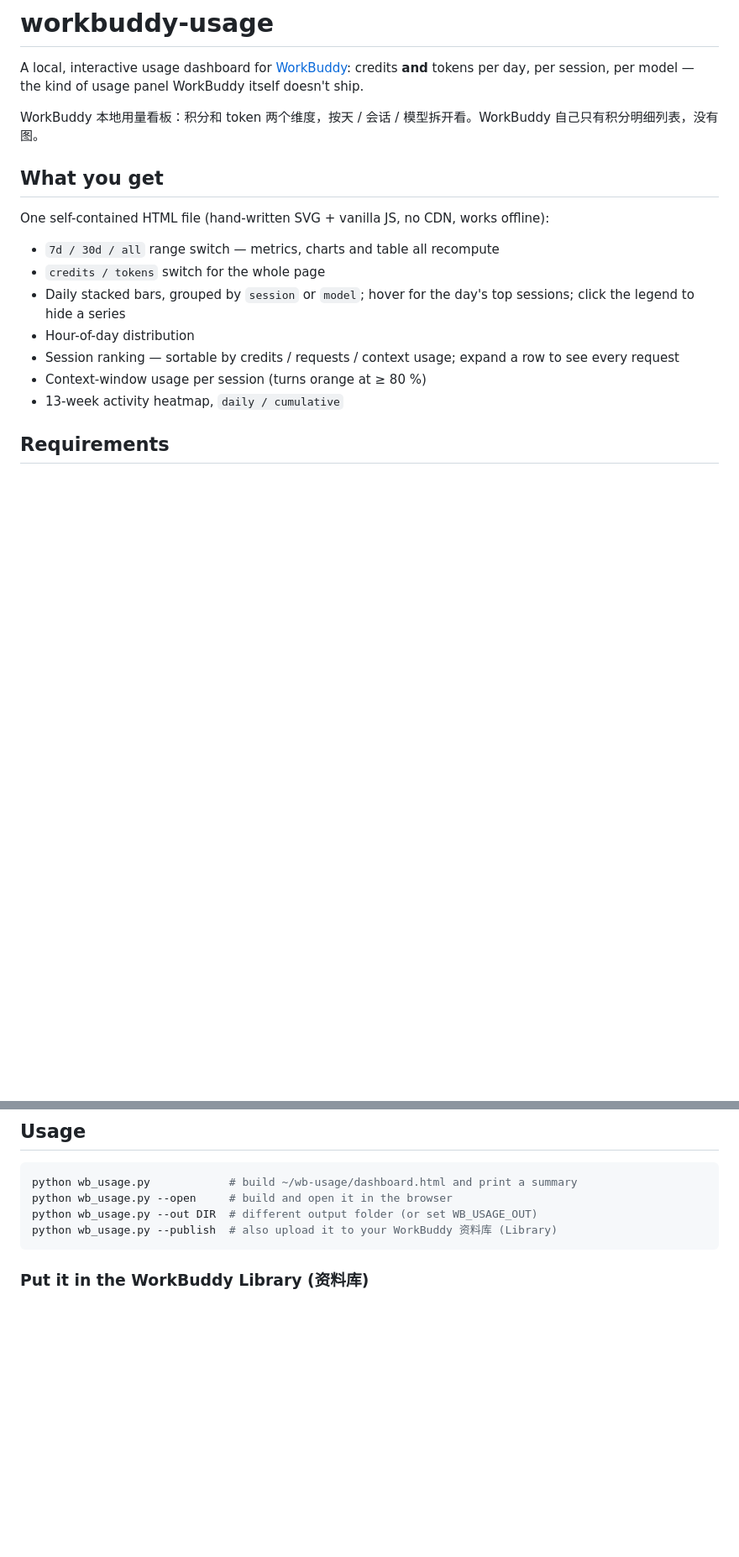
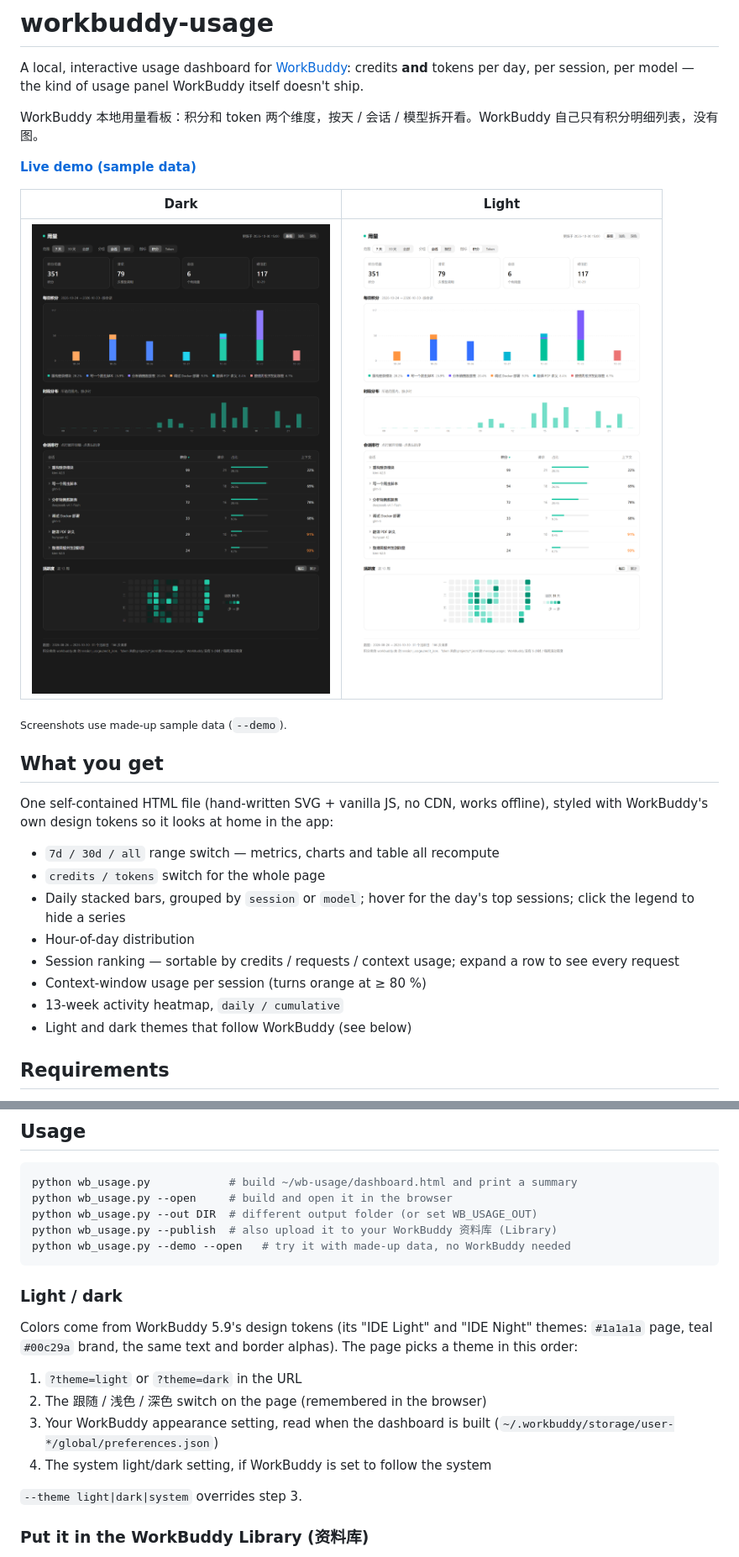
Before and after one commit to WaziXuan/workbuddy-usage, a Markdown page: README.md, 2 parts joined by grey strips. Shown: that part at 84% size. GitHub-like rendering; pictures changed too: docs/img/dark.png (added), docs/img/light.png (added); blank space fills up the shorter version.

Commit message:
Match WorkBuddy look: design-token colors, light/dark themes, Chinese UI, --demo data, screenshots and live demo

````diff
--- a/README.md
+++ b/README.md
@@ -4,9 +4,17 @@ A local, interactive usage dashboard for [WorkBuddy](https://www.workbuddy.cn/):
 
 WorkBuddy 本地用量看板：积分和 token 两个维度，按天 / 会话 / 模型拆开看。WorkBuddy 自己只有积分明细列表，没有图。
 
+**[Live demo (sample data)](https://wazixuan.github.io/workbuddy-usage/)**
+
+| Dark | Light |
+|---|---|
+| ![dark](docs/img/dark.png) | ![light](docs/img/light.png) |
+
+<sub>Screenshots use made-up sample data (`--demo`).</sub>
+
 ## What you get
 
-One self-contained HTML file (hand-written SVG + vanilla JS, no CDN, works offline):
+One self-contained HTML file (hand-written SVG + vanilla JS, no CDN, works offline), styled with WorkBuddy's own design tokens so it looks at home in the app:
 
 - `7d / 30d / all` range switch — metrics, charts and table all recompute
 - `credits / tokens` switch for the whole page
@@ -15,6 +23,7 @@ One self-contained HTML file (hand-written SVG + vanilla JS, no CDN, works offli
 - Session ranking — sortable by credits / requests / context usage; expand a row to see every request
 - Context-window usage per session (turns orange at ≥ 80 %)
 - 13-week activity heatmap, `daily / cumulative`
+- Light and dark themes that follow WorkBuddy (see below)
 
 ## Requirements
 
@@ -38,7 +47,19 @@ python wb_usage.py            # build ~/wb-usage/dashboard.html and print a summ
 python wb_usage.py --open     # build and open it in the browser
 python wb_usage.py --out DIR  # different output folder (or set WB_USAGE_OUT)
 python wb_usage.py --publish  # also upload it to your WorkBuddy 资料库 (Library)
+python wb_usage.py --demo --open   # try it with made-up data, no WorkBuddy needed
 ```
+
+### Light / dark
+
+Colors come from WorkBuddy 5.9's design tokens (its "IDE Light" and "IDE Night" themes: `#1a1a1a` page, teal `#00c29a` brand, the same text and border alphas). The page picks a theme in this order:
+
+1. `?theme=light` or `?theme=dark` in the URL
+2. The 跟随 / 浅色 / 深色 switch on the page (remembered in the browser)
+3. Your WorkBuddy appearance setting, read when the dashboard is built (`~/.workbuddy/storage/user-*/global/preferences.json`)
+4. The system light/dark setting, if WorkBuddy is set to follow the system
+
+`--theme light|dark|system` overrides step 3.
 
 ### Put it in the WorkBuddy Library (资料库)
 
````
Also changed, not shown: SKILL.md (+3 -1 lines), 3 other files.
